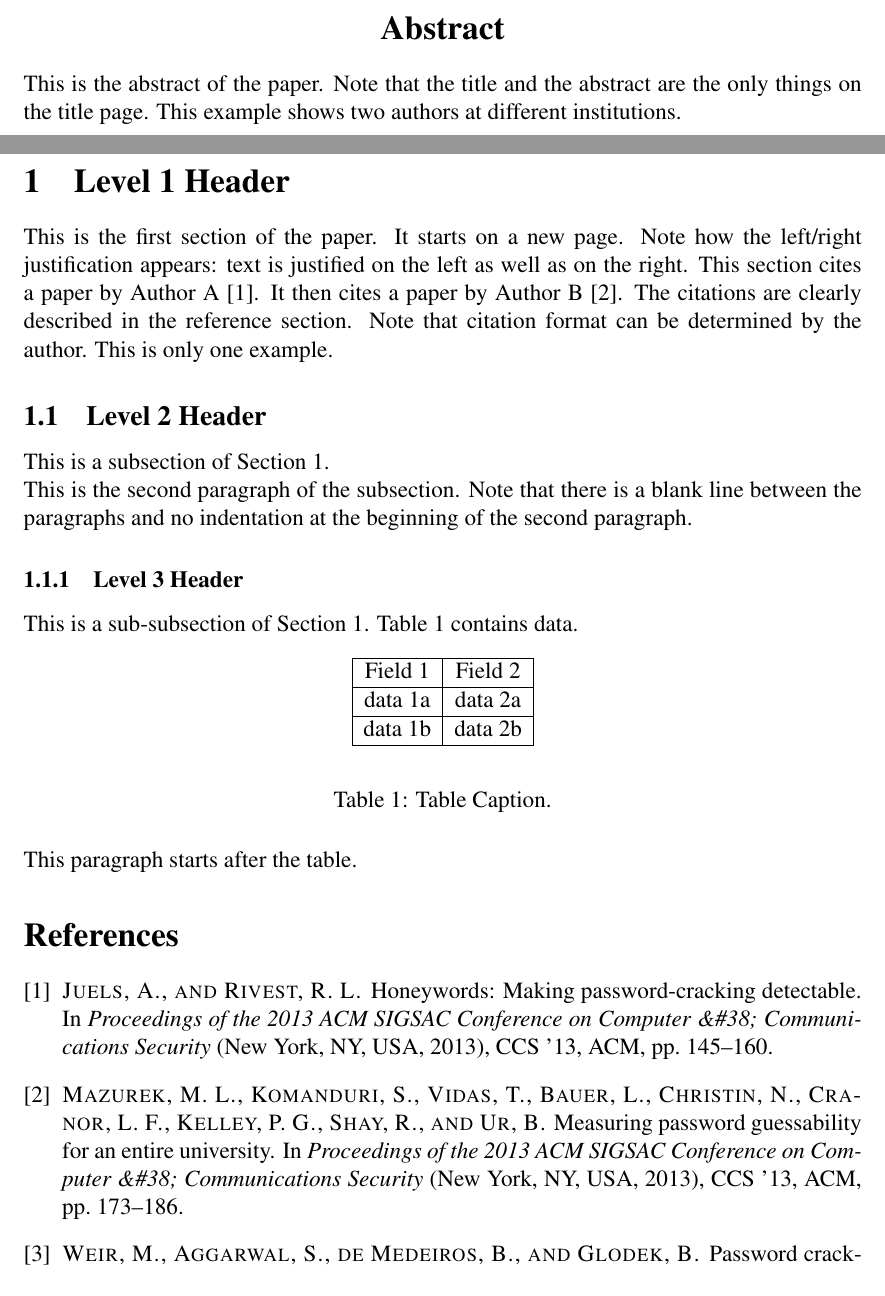
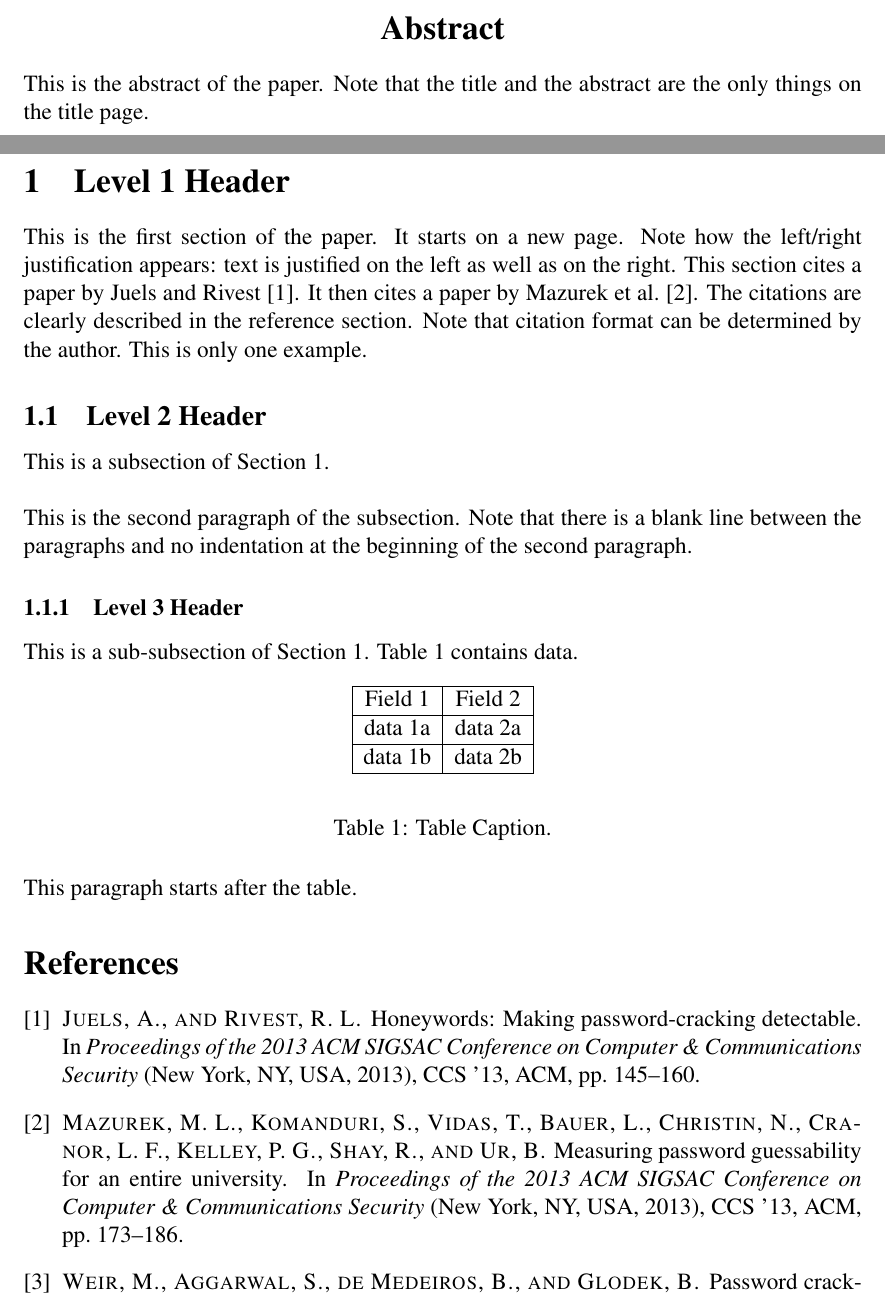
Before and after one commit to TheIronMarx/honeybabel, a LaTeX document (Paper/mics_paper.tex, which reads Paper/references.bib): two parts of pages 1 and 2 of 2, joined at a grey line, cut so that both start at the same text. Compiled offline with pdfLaTeX.

Commit message:
Removed lies from paper. Fixed ampersand escaping in bibtex file.

```diff
--- a/Paper/mics_paper.tex
+++ b/Paper/mics_paper.tex
@@ -32,18 +32,18 @@ North Dakota State University\\
 
 \section*{\centering Abstract}
 
-This is the abstract of the paper.  Note that the title and the abstract are the only things on the title page.  This example shows two authors at different institutions.
+This is the abstract of the paper. Note that the title and the abstract are the only things on the title page.
 
 \newpage
 \setcounter{page}{1}
 
 \section{Level 1 Header}
 
-This is the first section of the paper.  It starts on a new page.  Note how the left/right justification appears: text is justified on the left as well as on the right.  This section cites a paper by Author A \cite{Juels:2013:HMP:2508859.2516671}.  It then cites a paper by Author B \cite{Mazurek:2013:MPG:2508859.2516726}.  The citations are clearly described in the reference section.  Note that citation format can be determined by the author.  This is only one example.
+This is the first section of the paper. It starts on a new page. Note how the left/right justification appears: text is justified on the left as well as on the right.  This section cites a paper by Juels and Rivest~\cite{Juels:2013:HMP:2508859.2516671}. It then cites a paper by Mazurek et al.~\cite{Mazurek:2013:MPG:2508859.2516726}. The citations are clearly described in the reference section. Note that citation format can be determined by the author. This is only one example.
 
 \subsection{Level 2 Header}
 
-This is a subsection of Section 1.   %The figure in Figure~\ref{stars} is of four stars.\\
+This is a subsection of Section 1.\\  %The figure in Figure~\ref{stars} is of four stars.\\
 
 This is the second paragraph of the subsection.  Note that there is a blank line between the paragraphs and
 no indentation at the beginning of the second paragraph.
--- a/Paper/references.bib
+++ b/Paper/references.bib
@@ -1,7 +1,7 @@
 @inproceedings{Juels:2013:HMP:2508859.2516671,
  author = {Juels, Ari and Rivest, Ronald L.},
  title = {Honeywords: Making Password-cracking Detectable},
- booktitle = {Proceedings of the 2013 ACM SIGSAC Conference on Computer \&\#38; Communications Security},
+ booktitle = {Proceedings of the 2013 ACM SIGSAC Conference on Computer \& Communications Security},
  series = {CCS '13},
  year = {2013},
  isbn = {978-1-4503-2477-9},
@@ -19,7 +19,7 @@
 @inproceedings{Mazurek:2013:MPG:2508859.2516726,
  author = {Mazurek, Michelle L. and Komanduri, Saranga and Vidas, Timothy and Bauer, Lujo and Christin, Nicolas and Cranor, Lorrie Faith and Kelley, Patrick Gage and Shay, Richard and Ur, Blase},
  title = {Measuring Password Guessability for an Entire University},
- booktitle = {Proceedings of the 2013 ACM SIGSAC Conference on Computer \&\#38; Communications Security},
+ booktitle = {Proceedings of the 2013 ACM SIGSAC Conference on Computer \& Communications Security},
  series = {CCS '13},
  year = {2013},
  isbn = {978-1-4503-2477-9},
```
